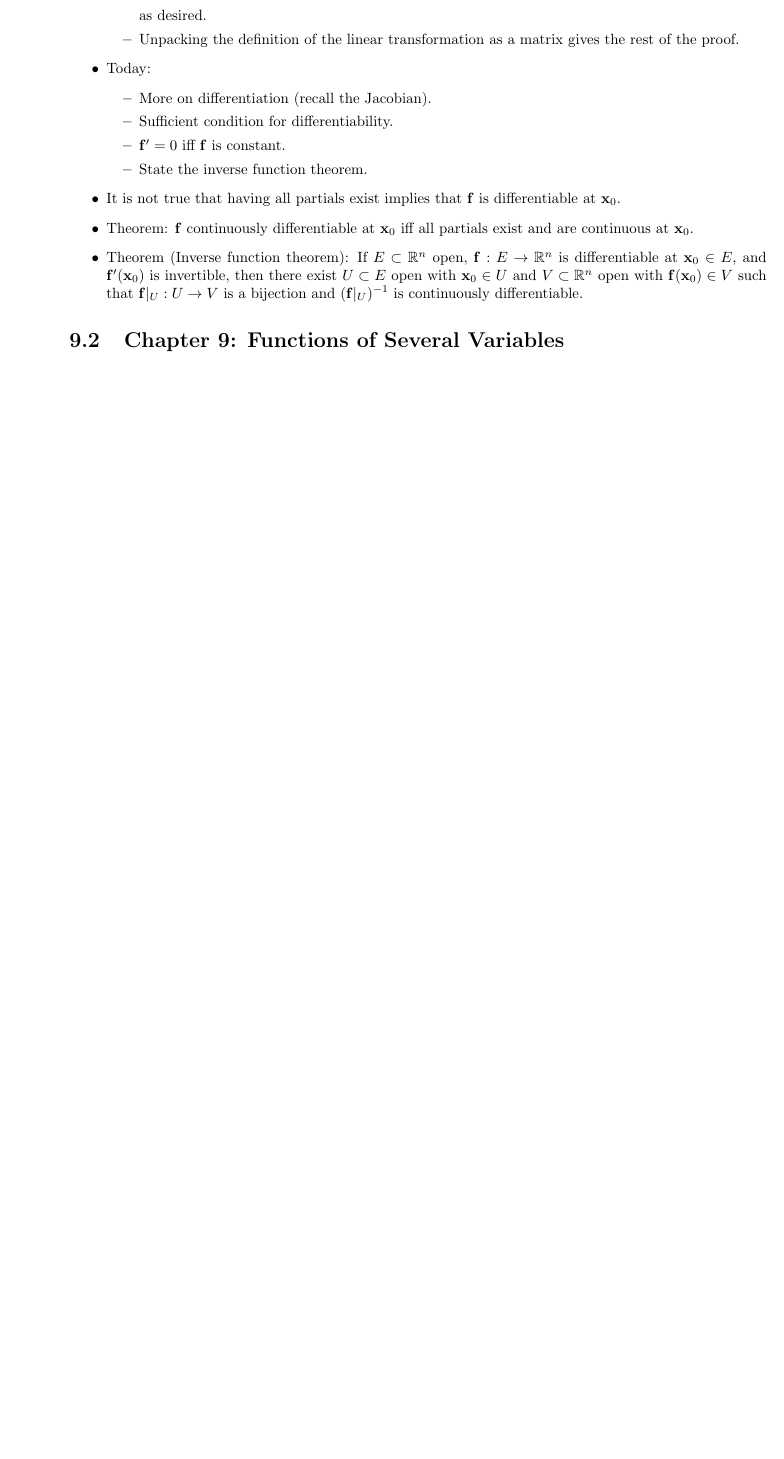
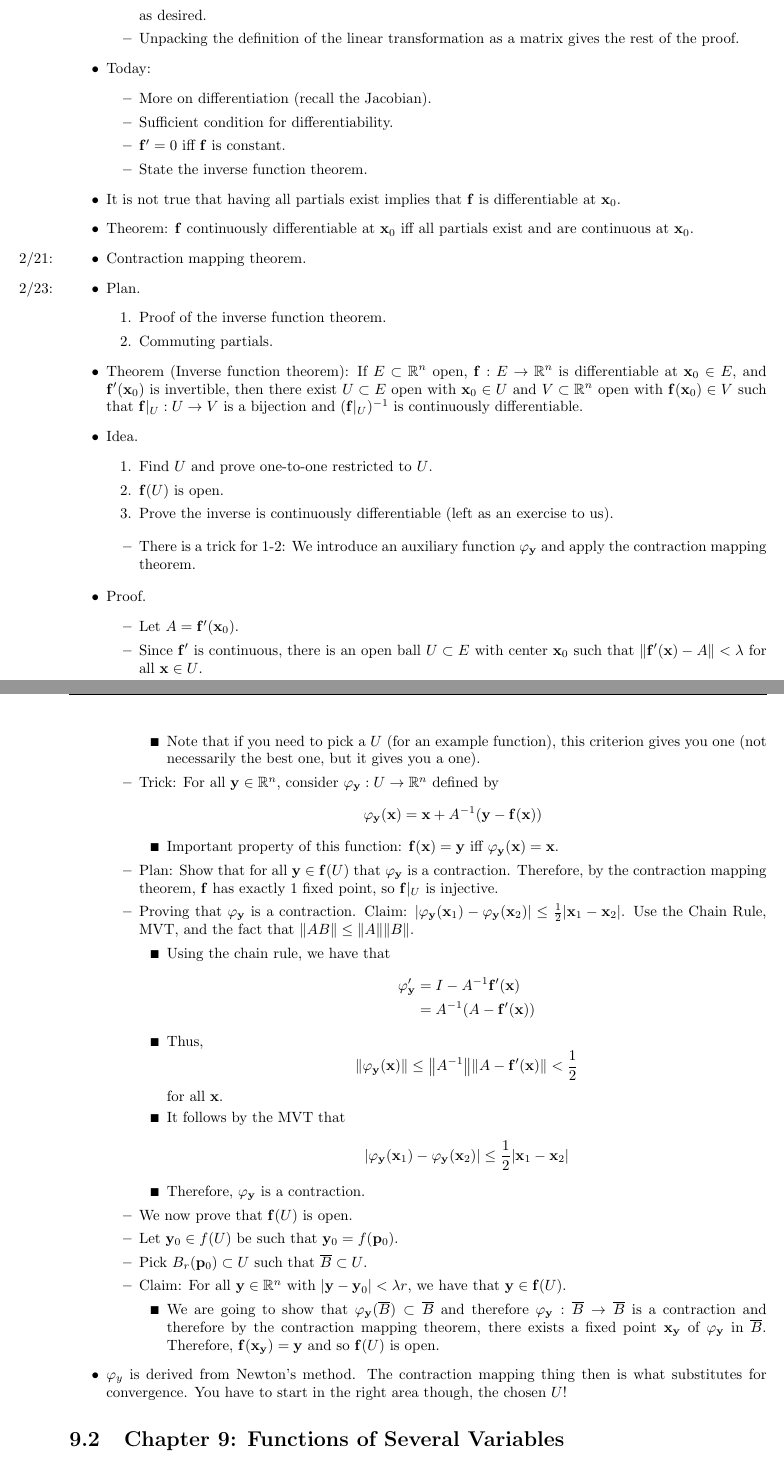
Before and after one commit to shadypuck/MATH20410Notes, a LaTeX thesis (Notes/notes.tex, which reads Notes/Chapter9/chapter9.tex): part of page 12 of 17 before the commit and two parts of pages 12 and 13 of 18 after it, the two joined at a grey line, cut so that both start at the same text, the shorter picture padded with empty space. Compiled offline with pdfLaTeX.

Commit message:
Proof of the Inverse Function Theorem

```diff
--- a/Notes/Chapter9/chapter9.tex
+++ b/Notes/Chapter9/chapter9.tex
@@ -125,7 +125,65 @@
     \end{itemize}
     \item It is not true that having all partials exist implies that $\mathbf{f}$ is differentiable at $\vec{x}_0$.
     \item Theorem: $\mathbf{f}$ continuously differentiable at $\vec{x}_0$ iff all partials exist and are continuous at $\vec{x}_0$.
+    \item \marginnote{2/21:}Contraction mapping theorem.
+    \item \marginnote{2/23:}Plan.
+    \begin{enumerate}
+        \item Proof of the inverse function theorem.
+        \item Commuting partials.
+    \end{enumerate}
     \item Theorem (Inverse function theorem): If $E\subset\R^n$ open, $\mathbf{f}:E\to\R^n$ is differentiable at $\vec{x}_0\in E$, and $\mathbf{f}'(\vec{x}_0)$ is invertible, then there exist $U\subset E$ open with $\vec{x}_0\in U$ and $V\subset\R^n$ open with $\mathbf{f}(\vec{x}_0)\in V$ such that $\mathbf{f}|_U:U\to V$ is a bijection and $(\mathbf{f}|_U)^{-1}$ is continuously differentiable.
+    \item Idea.
+    \begin{enumerate}
+        \item Find $U$ and prove one-to-one restricted to $U$.
+        \item $\mathbf{f}(U)$ is open.
+        \item Prove the inverse is continuously differentiable (left as an exercise to us).
+    \end{enumerate}
+    \begin{itemize}
+        \item There is a trick for 1-2: We introduce an auxiliary function $\varphi_\vec{y}$ and apply the contraction mapping theorem.
+    \end{itemize}
+    \item Proof.
+    \begin{itemize}
+        \item Let $A=\mathbf{f}'(\vec{x}_0)$.
+        \item Since $\mathbf{f}'$ is continuous, there is an open ball $U\subset E$ with center $\vec{x}_0$ such that $\norm{\mathbf{f}'(\vec{x})-A}<\lambda$ for all $\vec{x}\in U$.
+        \begin{itemize}
+            \item We'll pick $\lambda=1/(2\norm{A^{-1}})$ without motivation for now.
+            \item Note that if you need to pick a $U$ (for an example function), this criterion gives you one (not necessarily the best one, but it gives you a one).
+        \end{itemize}
+        \item Trick: For all $\vec{y}\in\R^n$, consider $\varphi_\vec{y}:U\to\R^n$ defined by
+        \begin{equation*}
+            \varphi_\vec{y}(\vec{x}) = \vec{x}+A^{-1}(\vec{y}-\mathbf{f}(\vec{x}))
+        \end{equation*}
+        \begin{itemize}
+            \item Important property of this function: $\mathbf{f}(\vec{x})=\vec{y}$ iff $\varphi_\vec{y}(\vec{x})=\vec{x}$.
+        \end{itemize}
+        \item Plan: Show that for all $\vec{y}\in\mathbf{f}(U)$ that $\varphi_\vec{y}$ is a contraction. Therefore, by the contraction mapping theorem, $\mathbf{f}$ has exactly 1 fixed point, so $\mathbf{f}|_U$ is injective.
+        \item Proving that $\varphi_\vec{y}$ is a contraction. Claim: $|\varphi_\vec{y}(\vec{x}_1)-\varphi_\vec{y}(\vec{x}_2)|\leq\frac{1}{2}|\vec{x}_1-\vec{x}_2|$. Use the Chain Rule, MVT, and the fact that $\norm{AB}\leq\norm{A}\norm{B}$.
+        \begin{itemize}
+            \item Using the chain rule, we have that
+            \begin{align*}
+                \varphi_\vec{y}' &= I-A^{-1}\mathbf{f}'(\vec{x})\\
+                &= A^{-1}(A-\mathbf{f}'(\vec{x}))
+            \end{align*}
+            \item Thus,
+            \begin{equation*}
+                \norm{\varphi_\vec{y}(\vec{x})} \leq \norm{A^{-1}}\norm{A-\mathbf{f}'(\vec{x})} < \frac{1}{2}
+            \end{equation*}
+            for all $\vec{x}$.
+            \item It follows by the MVT that
+            \begin{equation*}
+                |\varphi_\vec{y}(\vec{x}_1)-\varphi_\vec{y}(\vec{x}_2)|\leq\frac{1}{2}|\vec{x}_1-\vec{x}_2|
+            \end{equation*}
+            \item Therefore, $\varphi_\vec{y}$ is a contraction.
+        \end{itemize}
+        \item We now prove that $\mathbf{f}(U)$ is open.
+        \item Let $\vec{y}_0\in f(U)$ be such that $\vec{y}_0=f(\vec{p}_0)$.
+        \item Pick $B_r(\vec{p}_0)\subset U$ such that $\overline{B}\subset U$.
+        \item Claim: For all $\vec{y}\in\R^n$ with $|\vec{y}-\vec{y}_0|<\lambda r$, we have that $\vec{y}\in\mathbf{f}(U)$.
+        \begin{itemize}
+            \item We are going to show that $\varphi_\vec{y}(\overline{B})\subset\overline{B}$ and therefore $\varphi_\vec{y}:\overline{B}\to\overline{B}$ is a contraction and therefore by the contraction mapping theorem, there exists a fixed point $\vec{x}_\vec{y}$ of $\varphi_\vec{y}$ in $\overline{B}$. Therefore, $\mathbf{f}(\vec{x}_\vec{y})=\vec{y}$ and so $\mathbf{f}(U)$ is open.
+        \end{itemize}
+    \end{itemize}
+    \item $\varphi_y$ is derived from Newton's method. The contraction mapping thing then is what substitutes for convergence. You have to start in the right area though, the chosen $U$!
 \end{itemize}
 
 
```
Also changed, not shown: Notes/Chapter9/chapter9.pdf, Notes/notes.pdf.
